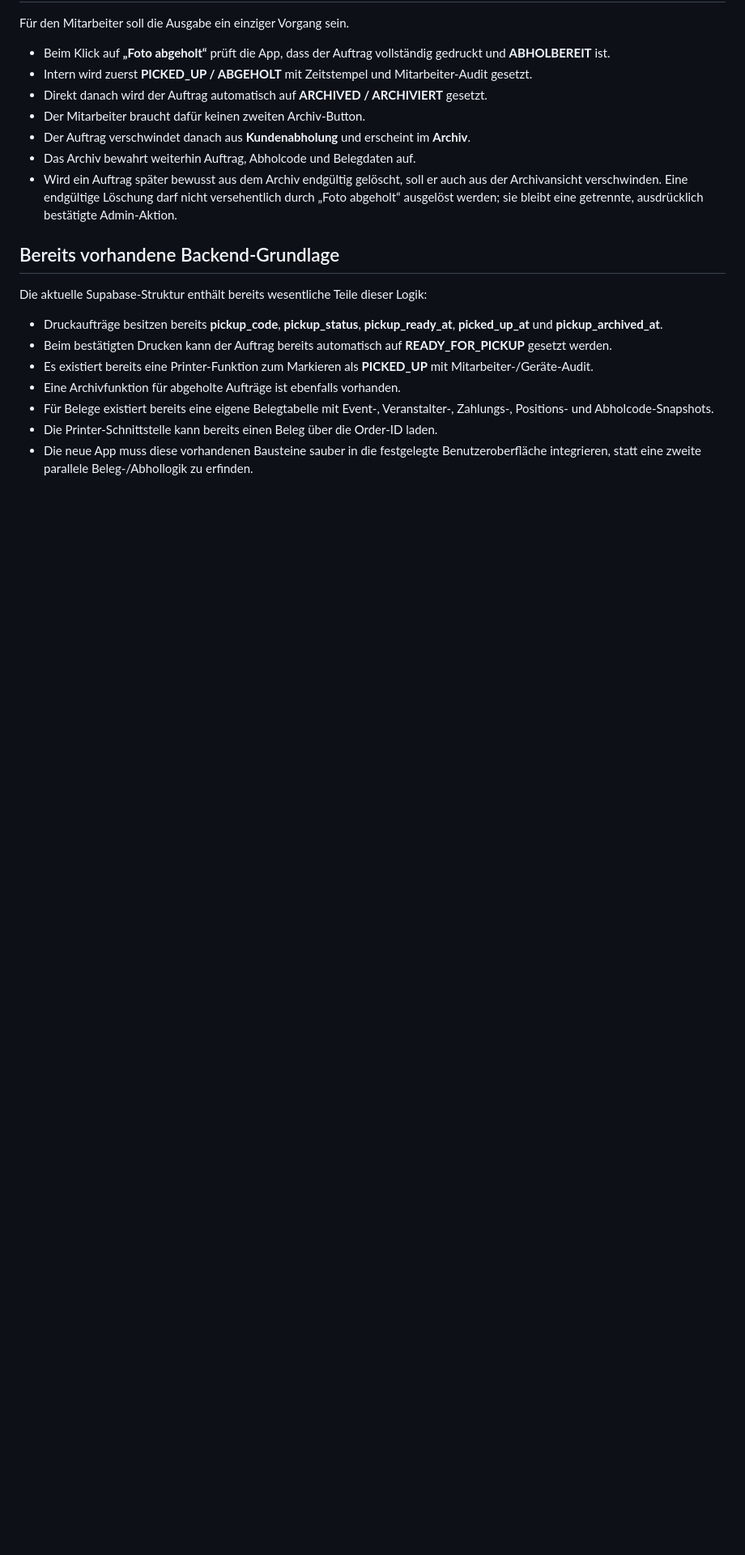
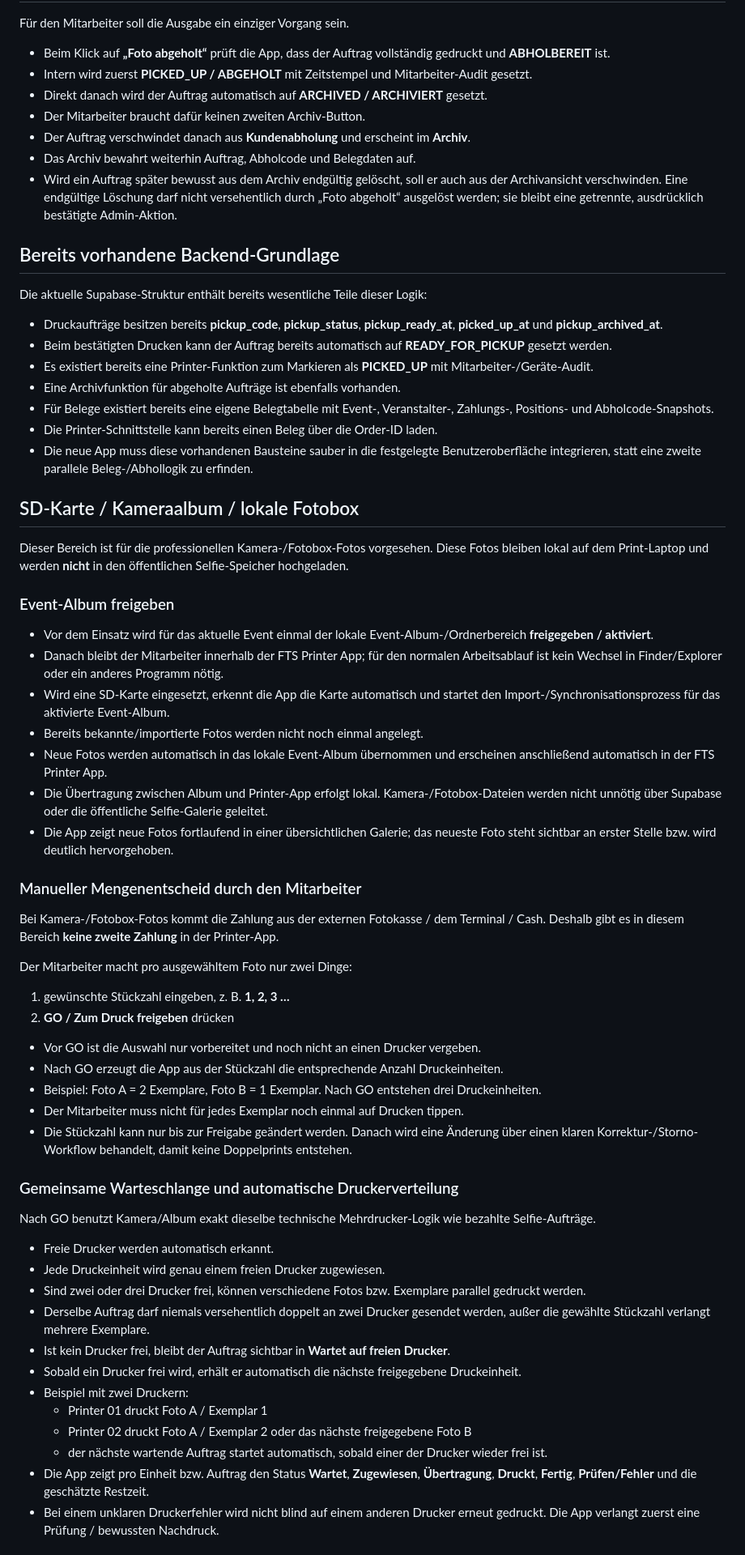
Before and after one commit to Ftslufototeamshow/fts-selfie-event, a Markdown page: FTS-PRINTER-PRODUCTION-SPEC.md, the part around one of its changes. Shown at 81% size. Drawn GitHub-style; blank space fills up the shorter version.

Commit message:
Define SD card album and manual print queue workflow

```diff
--- a/FTS-PRINTER-PRODUCTION-SPEC.md
+++ b/FTS-PRINTER-PRODUCTION-SPEC.md
@@ -82,3 +82,50 @@ Die aktuelle Supabase-Struktur enthält bereits wesentliche Teile dieser Logik:
 - Die Printer-Schnittstelle kann bereits einen Beleg über die Order-ID laden.
 - Die neue App muss diese vorhandenen Bausteine sauber in die festgelegte Benutzeroberfläche integrieren, statt eine zweite parallele Beleg-/Abhollogik zu erfinden.
 
+
+## SD-Karte / Kameraalbum / lokale Fotobox
+
+Dieser Bereich ist für die professionellen Kamera-/Fotobox-Fotos vorgesehen. Diese Fotos bleiben lokal auf dem Print-Laptop und werden **nicht** in den öffentlichen Selfie-Speicher hochgeladen.
+
+### Event-Album freigeben
+
+- Vor dem Einsatz wird für das aktuelle Event einmal der lokale Event-Album-/Ordnerbereich **freigegeben / aktiviert**.
+- Danach bleibt der Mitarbeiter innerhalb der FTS Printer App; für den normalen Arbeitsablauf ist kein Wechsel in Finder/Explorer oder ein anderes Programm nötig.
+- Wird eine SD-Karte eingesetzt, erkennt die App die Karte automatisch und startet den Import-/Synchronisationsprozess für das aktivierte Event-Album.
+- Bereits bekannte/importierte Fotos werden nicht noch einmal angelegt.
+- Neue Fotos werden automatisch in das lokale Event-Album übernommen und erscheinen anschließend automatisch in der FTS Printer App.
+- Die Übertragung zwischen Album und Printer-App erfolgt lokal. Kamera-/Fotobox-Dateien werden nicht unnötig über Supabase oder die öffentliche Selfie-Galerie geleitet.
+- Die App zeigt neue Fotos fortlaufend in einer übersichtlichen Galerie; das neueste Foto steht sichtbar an erster Stelle bzw. wird deutlich hervorgehoben.
+
+### Manueller Mengenentscheid durch den Mitarbeiter
+
+Bei Kamera-/Fotobox-Fotos kommt die Zahlung aus der externen Fotokasse / dem Terminal / Cash. Deshalb gibt es in diesem Bereich **keine zweite Zahlung** in der Printer-App.
+
+Der Mitarbeiter macht pro ausgewähltem Foto nur zwei Dinge:
+
+1. gewünschte Stückzahl eingeben, z. B. **1, 2, 3 …**
+2. **GO / Zum Druck freigeben** drücken
+
+- Vor GO ist die Auswahl nur vorbereitet und noch nicht an einen Drucker vergeben.
+- Nach GO erzeugt die App aus der Stückzahl die entsprechende Anzahl Druckeinheiten.
+- Beispiel: Foto A = 2 Exemplare, Foto B = 1 Exemplar. Nach GO entstehen drei Druckeinheiten.
+- Der Mitarbeiter muss nicht für jedes Exemplar noch einmal auf Drucken tippen.
+- Die Stückzahl kann nur bis zur Freigabe geändert werden. Danach wird eine Änderung über einen klaren Korrektur-/Storno-Workflow behandelt, damit keine Doppelprints entstehen.
+
+### Gemeinsame Warteschlange und automatische Druckerverteilung
+
+Nach GO benutzt Kamera/Album exakt dieselbe technische Mehrdrucker-Logik wie bezahlte Selfie-Aufträge.
+
+- Freie Drucker werden automatisch erkannt.
+- Jede Druckeinheit wird genau einem freien Drucker zugewiesen.
+- Sind zwei oder drei Drucker frei, können verschiedene Fotos bzw. Exemplare parallel gedruckt werden.
+- Derselbe Auftrag darf niemals versehentlich doppelt an zwei Drucker gesendet werden, außer die gewählte Stückzahl verlangt mehrere Exemplare.
+- Ist kein Drucker frei, bleibt der Auftrag sichtbar in **Wartet auf freien Drucker**.
+- Sobald ein Drucker frei wird, erhält er automatisch die nächste freigegebene Druckeinheit.
+- Beispiel mit zwei Druckern:
+  - Printer 01 druckt Foto A / Exemplar 1
+  - Printer 02 druckt Foto A / Exemplar 2 oder das nächste freigegebene Foto B
+  - der nächste wartende Auftrag startet automatisch, sobald einer der Drucker wieder frei ist.
+- Die App zeigt pro Einheit bzw. Auftrag den Status **Wartet**, **Zugewiesen**, **Übertragung**, **Druckt**, **Fertig**, **Prüfen/Fehler** und die geschätzte Restzeit.
+- Bei einem unklaren Druckerfehler wird nicht blind auf einem anderen Drucker erneut gedruckt. Die App verlangt zuerst eine Prüfung / bewussten Nachdruck.
+
```
Also changed, not shown: other parts of FTS-PRINTER-PRODUCTION-SPEC.md (+22 -0 lines).
